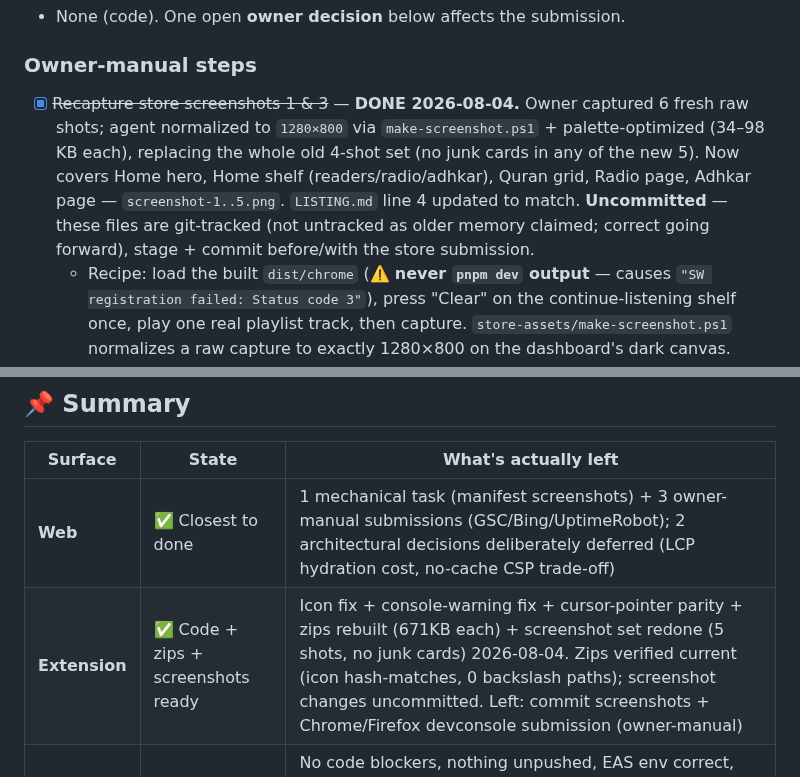
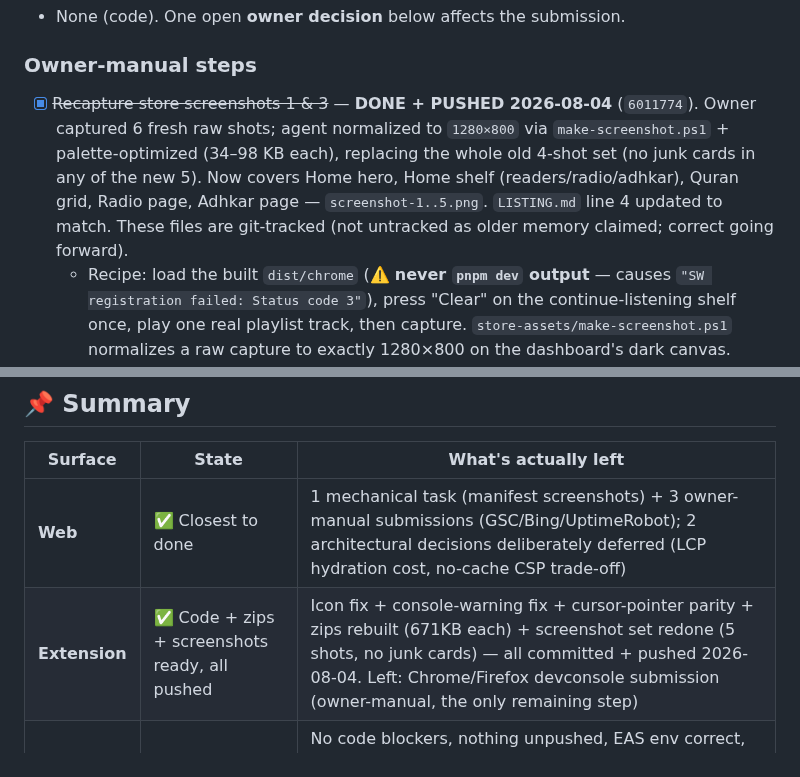
Before and after one commit to AhmedMuhammedElsaid/Nour-Platform, a Markdown page: RELEASE.md, 2 parts joined by grey strips. GitHub-like rendering.

Commit message:
[AhmedMuhammedElsaid][docs]: RELEASE - screenshots are committed and pushed, not pending
Co-Authored-By: Ahmed Muhammed Elsaid <ahmed.muhammed.elsaid@gmail.com>

```diff
--- a/RELEASE.md
+++ b/RELEASE.md
@@ -91,13 +91,12 @@ citing 51 or 47 tests are stale).
 
 ### Owner-manual steps
 
-- [x] ~~Recapture store screenshots 1 & 3~~ — **DONE 2026-08-04.** Owner captured 6 fresh raw
-  shots; agent normalized to `1280×800` via `make-screenshot.ps1` + palette-optimized (34–98 KB
-  each), replacing the whole old 4-shot set (no junk cards in any of the new 5). Now covers
-  Home hero, Home shelf (readers/radio/adhkar), Quran grid, Radio page, Adhkar page —
-  `screenshot-1..5.png`. `LISTING.md` line 4 updated to match. **Uncommitted** — these files
-  are git-tracked (not untracked as older memory claimed; correct going forward), stage +
-  commit before/with the store submission.
+- [x] ~~Recapture store screenshots 1 & 3~~ — **DONE + PUSHED 2026-08-04** (`6011774`). Owner
+  captured 6 fresh raw shots; agent normalized to `1280×800` via `make-screenshot.ps1` +
+  palette-optimized (34–98 KB each), replacing the whole old 4-shot set (no junk cards in any of
+  the new 5). Now covers Home hero, Home shelf (readers/radio/adhkar), Quran grid, Radio page,
+  Adhkar page — `screenshot-1..5.png`. `LISTING.md` line 4 updated to match. These files are
+  git-tracked (not untracked as older memory claimed; correct going forward).
   - Recipe: load the built `dist/chrome` (⚠️ **never `pnpm dev` output** — causes `"SW
     registration failed: Status code 3"`), press "Clear" on the continue-listening shelf once,
     play one real playlist track, then capture. `store-assets/make-screenshot.ps1` normalizes a
@@ -421,7 +420,7 @@ class this project's gate structurally cannot see.
 | Surface | State | What's actually left |
 |---|---|---|
 | **Web** | ✅ Closest to done | 1 mechanical task (manifest screenshots) + 3 owner-manual submissions (GSC/Bing/UptimeRobot); 2 architectural decisions deliberately deferred (LCP hydration cost, no-cache CSP trade-off) |
-| **Extension** | ✅ Code + zips + screenshots ready | Icon fix + console-warning fix + cursor-pointer parity + zips rebuilt (671KB each) + screenshot set redone (5 shots, no junk cards) 2026-08-04. Zips verified current (icon hash-matches, 0 backslash paths); screenshot changes uncommitted. Left: commit screenshots + Chrome/Firefox devconsole submission (owner-manual) |
+| **Extension** | ✅ Code + zips + screenshots ready, all pushed | Icon fix + console-warning fix + cursor-pointer parity + zips rebuilt (671KB each) + screenshot set redone (5 shots, no junk cards) — all committed + pushed 2026-08-04. Left: Chrome/Firefox devconsole submission (owner-manual, the only remaining step) |
 | **Android** | ✅ Code ready, ⚠️ process not started | No code blockers, nothing unpushed, EAS env correct, heap re-measured → recommend CLOSE. ✅ Play Console **paid** 2026-08-04 (verify identity-verification completed). Real bottleneck now: first production AAB (never built) + `google-play-key.json` + store assets, none of which exist yet |
 | **iOS** | ❌ Not started | No Apple account; whole separate project phase; runbook already written (`publish_play_store.md` iOS-1→iOS-8) |
 
```
